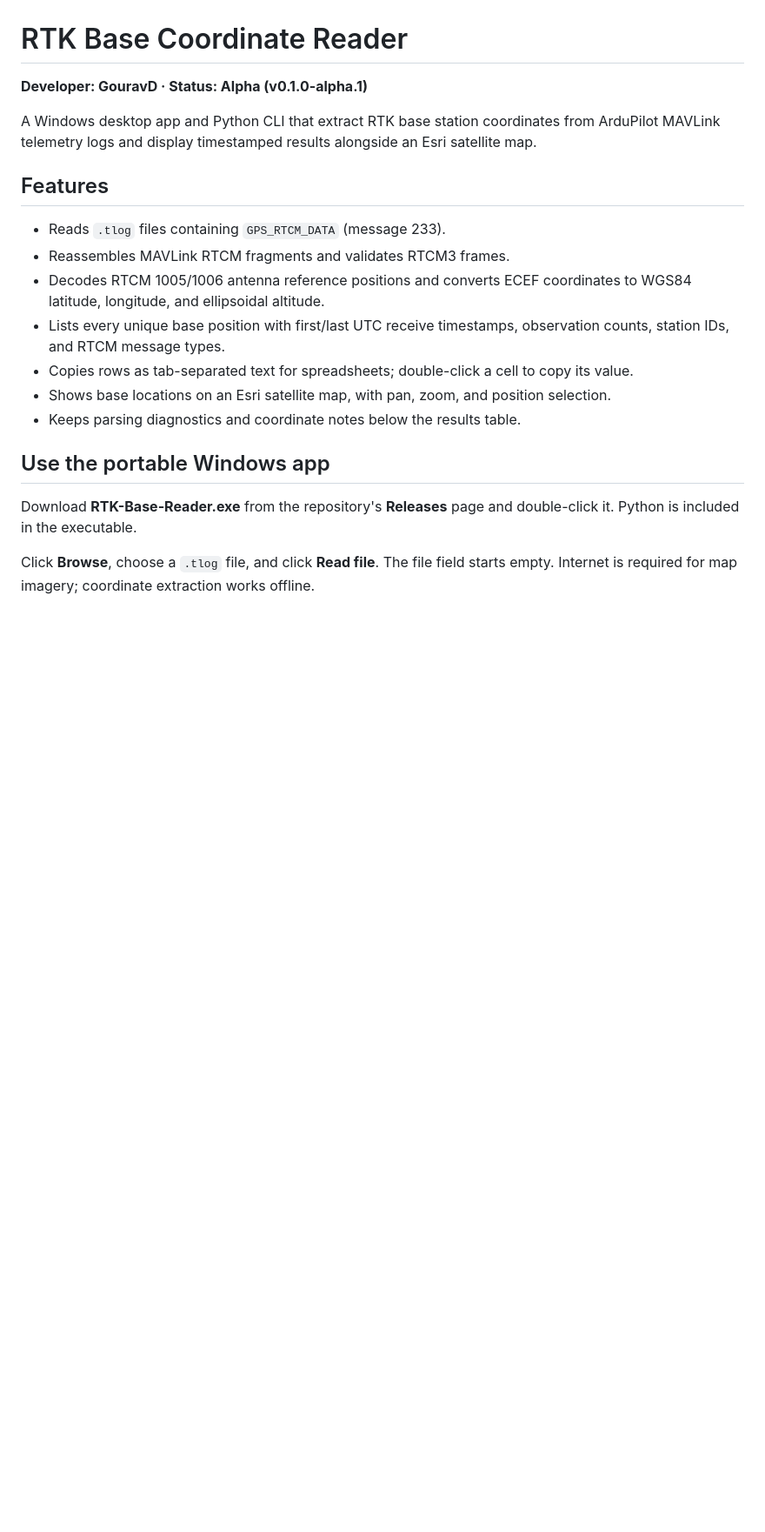
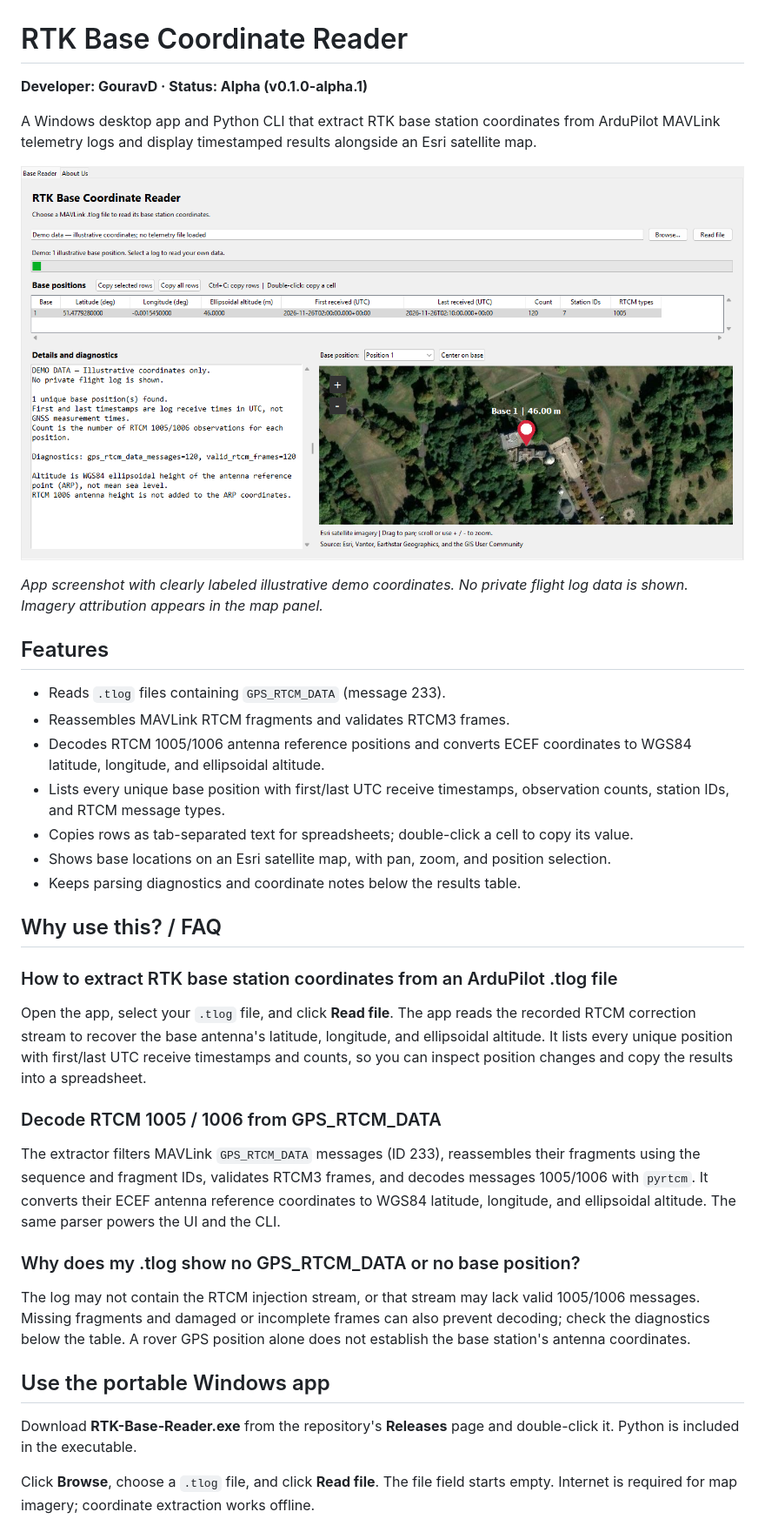
Before and after one commit to Gourav1997/rtk-base-coordinate-reader, a Markdown page: README.md, the part around the change. Shown at 87% size. Drawn GitHub-style; pictures changed too: docs/images/rtk-base-reader.png (added); blank space fills up the shorter version.

Commit message:
Add README FAQ and app screenshot for project discovery

```diff
--- a/README.md
+++ b/README.md
@@ -3,6 +3,10 @@
 **Developer: GouravD · Status: Alpha (v0.1.0-alpha.1)**
 
 A Windows desktop app and Python CLI that extract RTK base station coordinates from ArduPilot MAVLink telemetry logs and display timestamped results alongside an Esri satellite map.
+
+![RTK Base Coordinate Reader showing a copyable coordinate table, UTC timestamps, diagnostics, and an Esri satellite map](docs/images/rtk-base-reader.png)
+
+*App screenshot with clearly labeled illustrative demo coordinates. No private flight log data is shown. Imagery attribution appears in the map panel.*
 
 ## Features
 
@@ -13,6 +17,29 @@ A Windows desktop app and Python CLI that extract RTK base station coordinates f
 - Copies rows as tab-separated text for spreadsheets; double-click a cell to copy its value.
 - Shows base locations on an Esri satellite map, with pan, zoom, and position selection.
 - Keeps parsing diagnostics and coordinate notes below the results table.
+
+## Why use this? / FAQ
+
+### How to extract RTK base station coordinates from an ArduPilot .tlog file
+
+Open the app, select your `.tlog` file, and click **Read file**. The app reads the recorded
+RTCM correction stream to recover the base antenna's latitude, longitude, and ellipsoidal
+altitude. It lists every unique position with first/last UTC receive timestamps and counts,
+so you can inspect position changes and copy the results into a spreadsheet.
+
+### Decode RTCM 1005 / 1006 from GPS_RTCM_DATA
+
+The extractor filters MAVLink `GPS_RTCM_DATA` messages (ID 233), reassembles their fragments
+using the sequence and fragment IDs, validates RTCM3 frames, and decodes messages 1005/1006
+with `pyrtcm`. It converts their ECEF antenna reference coordinates to WGS84 latitude,
+longitude, and ellipsoidal altitude. The same parser powers the UI and the CLI.
+
+### Why does my .tlog show no GPS_RTCM_DATA or no base position?
+
+The log may not contain the RTCM injection stream, or that stream may lack valid 1005/1006
+messages. Missing fragments and damaged or incomplete frames can also prevent decoding;
+check the diagnostics below the table. A rover GPS position alone does not establish the
+base station's antenna coordinates.
 
 ## Use the portable Windows app
 
```
